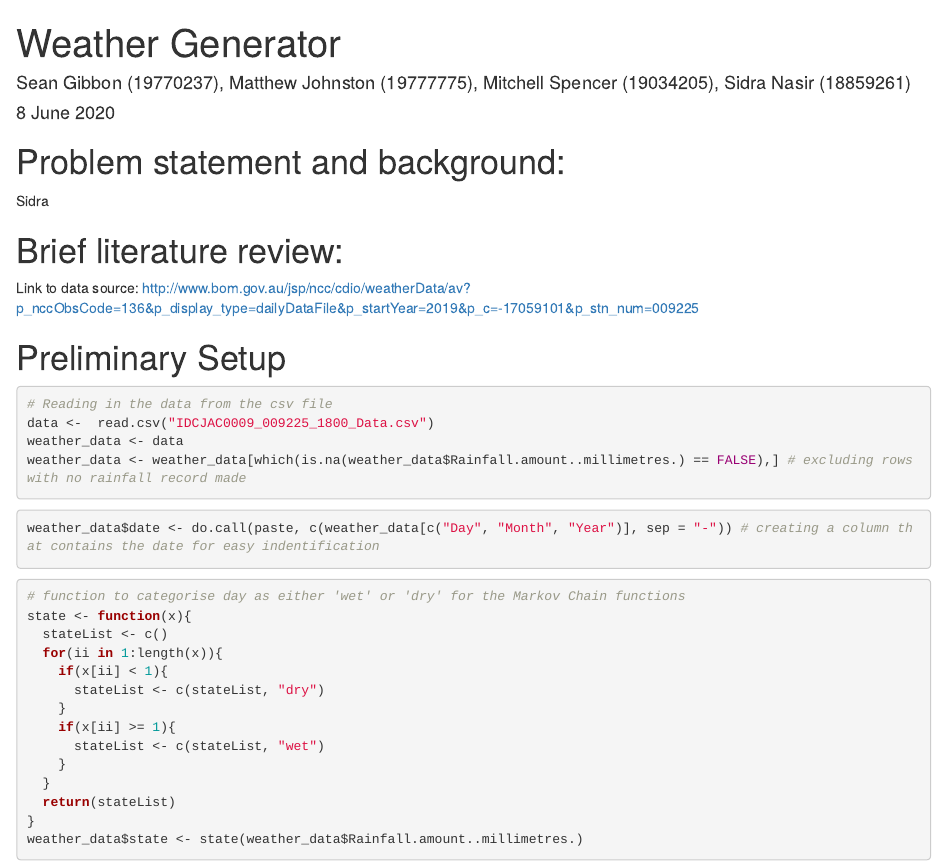
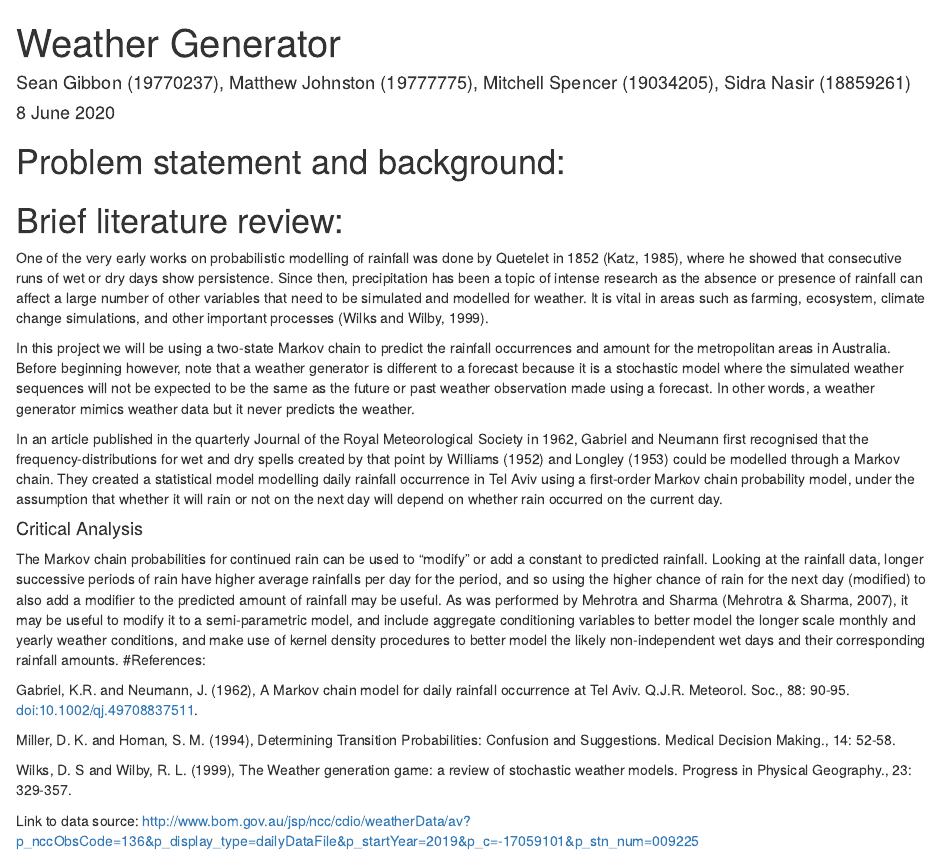
Before and after one commit to Criss-Cross/weather_generator, an R Markdown document (Data exploration.Rmd): the page in a window 1100 px wide, from its top. Rendered offline with R 4.5, knitr and Pandoc, with nearby package versions.

Commit message:
Literature

````diff
--- a/Data exploration.Rmd
+++ b/Data exploration.Rmd
@@ -9,9 +9,27 @@ output: html_document
 knitr::opts_chunk$set(echo = TRUE)
 ```
 # Problem statement and background:
- Sidra
+
 
 # Brief literature review:
+
+One of the very early works on probabilistic modelling of rainfall was done by Quetelet in 1852 (Katz, 1985), where he showed that consecutive runs of wet or dry days show persistence. Since then, precipitation has been a topic of intense research as the absence or presence of rainfall can affect a large number of other variables that need to be simulated and modelled for weather. It is vital in areas such as farming, ecosystem, climate change simulations, and other important processes (Wilks and Wilby, 1999).
+
+In this project we will be using a two-state Markov chain to predict the rainfall occurrences and amount for the metropolitan areas in Australia. Before beginning however, note that a weather generator is different to a forecast because it is a stochastic model where the simulated weather sequences will not be expected to be the same as the future or past weather observation made using a forecast. In other words, a weather generator mimics weather data but it never predicts the weather.
+
+In an article published in the quarterly Journal of the Royal Meteorological Society in 1962, Gabriel and Neumann first recognised that the frequency-distributions for wet and dry spells created by that point by Williams (1952) and Longley (1953) could be modelled through a Markov chain. They created a statistical model modelling daily rainfall occurrence in Tel Aviv using a first-order Markov chain probability model, under the assumption that whether it will rain or not on the next day will depend on whether rain occurred on the current day.
+
+
+#### Critical Analysis
+The Markov chain probabilities for continued rain can be used to “modify” or add a constant to predicted rainfall. Looking at the rainfall data, longer successive periods of rain have higher average rainfalls per day for the period, and so using the higher chance of rain for the next day (modified) to also add a modifier to the predicted amount of rainfall may be useful. As was performed by Mehrotra and Sharma (Mehrotra & Sharma, 2007), it may be useful to modify it to a semi-parametric model, and include aggregate conditioning variables to better model the longer scale monthly and yearly weather conditions, and make use of kernel density procedures to better model the likely non-independent wet days and their corresponding rainfall amounts.
+#References:
+
+Gabriel, K.R. and Neumann, J. (1962), A Markov chain model for daily rainfall occurrence at Tel Aviv. Q.J.R. Meteorol. Soc., 88: 90-95. doi:10.1002/qj.49708837511.
+
+Miller, D. K. and Homan, S. M. (1994), Determining Transition Probabilities: Confusion and Suggestions. Medical Decision Making., 14: 52-58.
+
+Wilks, D. S and Wilby, R. L. (1999), The Weather generation game: a review of stochastic weather models. Progress in Physical Geography., 23: 329-357.
+
 
 Link to data source:
 http://www.bom.gov.au/jsp/ncc/cdio/weatherData/av?p_nccObsCode=136&p_display_type=dailyDataFile&p_startYear=2019&p_c=-17059101&p_stn_num=009225
````
